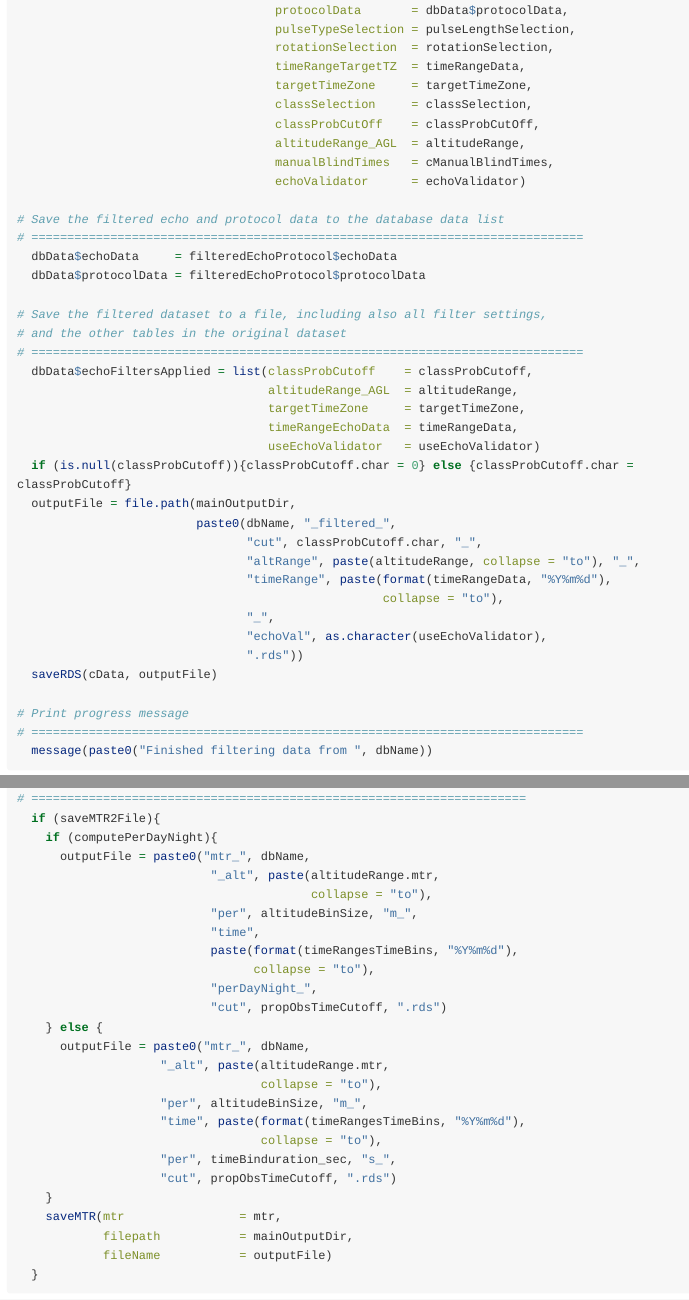
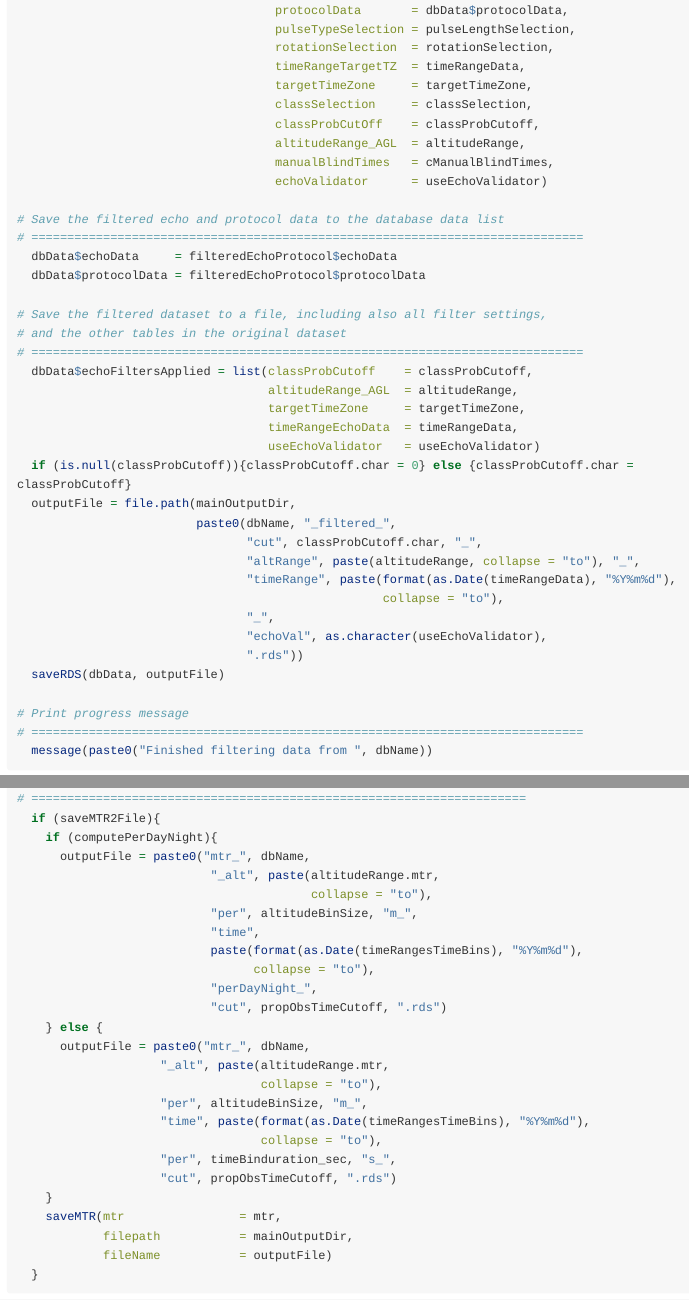
Before and after one commit to BirdScanCommunity/birdscanR, an R Markdown document (vignettes/mtrCalculationWorkflow.Rmd): the page in a window 1100 px wide, from 4290 px down, and a second part further down, joined at a grey line. Rendered offline with R 4.5, knitr and Pandoc, with nearby package versions; long lines of code are wrapped.

Commit message:
Fix small bugs after conversion for issue #3

```diff
--- a/vignettes/mtrCalculationWorkflow.Rmd
+++ b/vignettes/mtrCalculationWorkflow.Rmd
@@ -221,10 +221,10 @@ Filtering both the protocol and echo data (extracted in the previous step) can b
                                     timeRangeTargetTZ  = timeRangeData,
                                     targetTimeZone     = targetTimeZone,
                                     classSelection     = classSelection,
-                                    classProbCutOff    = classProbCutOff,
+                                    classProbCutOff    = classProbCutoff,
                                     altitudeRange_AGL  = altitudeRange,
                                     manualBlindTimes   = cManualBlindTimes,
-                                    echoValidator      = echoValidator)
+                                    echoValidator      = useEchoValidator)
 
 # Save the filtered echo and protocol data to the database data list
 # =============================================================================
@@ -244,12 +244,12 @@ Filtering both the protocol and echo data (extracted in the previous step) can b
                          paste0(dbName, "_filtered_",
                                 "cut", classProbCutoff.char, "_",
                                 "altRange", paste(altitudeRange, collapse = "to"), "_",
-                                "timeRange", paste(format(timeRangeData, "%Y%m%d"),
+                                "timeRange", paste(format(as.Date(timeRangeData), "%Y%m%d"),
                                                    collapse = "to"),
                                 "_",
                                 "echoVal", as.character(useEchoValidator),
                                 ".rds"))
-  saveRDS(cData, outputFile)
+  saveRDS(dbData, outputFile)
 
 # Print progress message
 # =============================================================================
@@ -310,7 +310,7 @@ Calculation of the migration traffic rates is done with the function computeMTR(
                                          collapse = "to"),
                            "per", altitudeBinSize, "m_",
                            "time",
-                           paste(format(timeRangesTimeBins, "%Y%m%d"),
+                           paste(format(as.Date(timeRangesTimeBins), "%Y%m%d"),
                                  collapse = "to"),
                            "perDayNight_",
                            "cut", propObsTimeCutoff, ".rds")
@@ -319,7 +319,7 @@ Calculation of the migration traffic rates is done with the function computeMTR(
                     "_alt", paste(altitudeRange.mtr,
                                   collapse = "to"),
                     "per", altitudeBinSize, "m_",
-                    "time", paste(format(timeRangesTimeBins, "%Y%m%d"),
+                    "time", paste(format(as.Date(timeRangesTimeBins), "%Y%m%d"),
                                   collapse = "to"),
                     "per", timeBinduration_sec, "s_",
                     "cut", propObsTimeCutoff, ".rds")
```
Also changed, not shown: R/savePlotToFile.R (+1 -1 lines).
